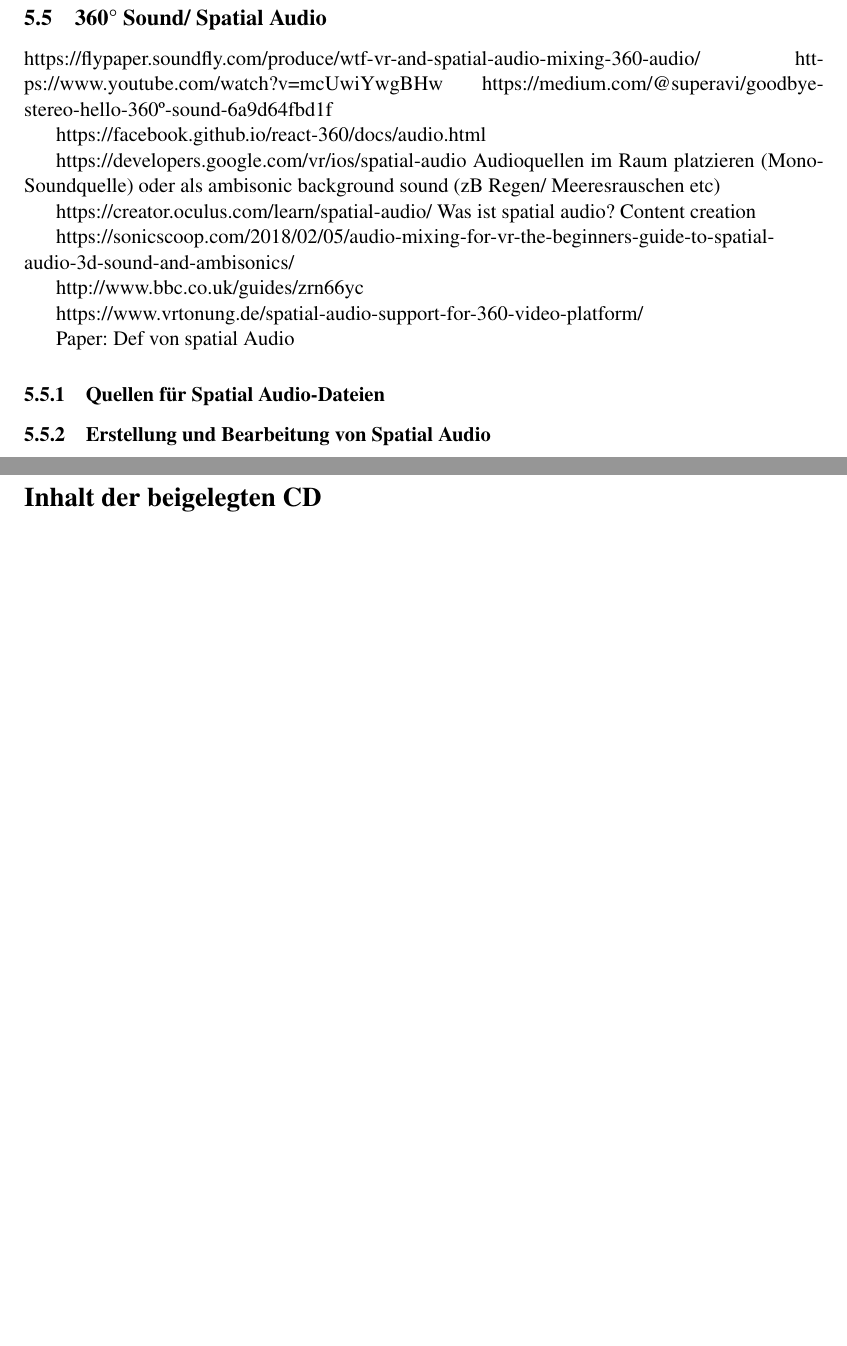
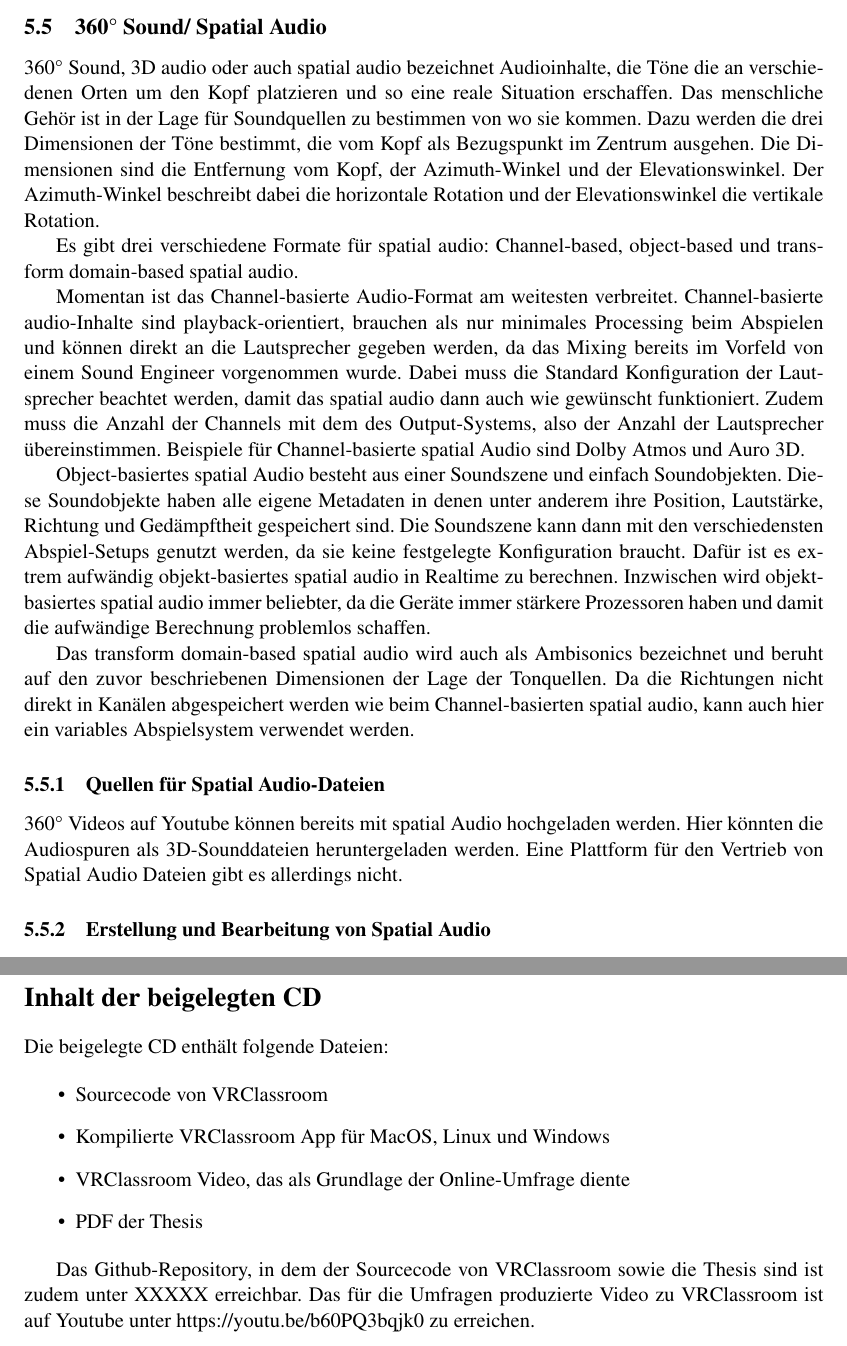
Before and after one commit to vronifuchsberger/VRClassroom, a LaTeX thesis (thesis/thesis.tex): two parts of pages 33 and 63 of 66 before the commit and two parts of pages 33 and 65 of 68 after it, joined at a grey line, cut so that both start at the same text, the shorter picture padded with empty space. Compiled offline with pdfLaTeX; the source files are stored in an older character set and shown here as Unicode.

Commit message:
thesis: spatial audio, CD Inhalte, …

```diff
--- a/thesis/thesis.tex
+++ b/thesis/thesis.tex
@@ -800,29 +803,25 @@ Da man mit der Maus in all diesen Programmen sowohl den Viewport steuert, als au
 Da es so viele verschiedene Programme gibt, gibt es ebenso viele Output-Formate für die fertigen Modelle. Jede Software hat eigene Speicherformate, aber die meisten können auch in andere exportieren. Den Export zu OBJ-Dateien, unterstützen dabei alle Programme und ist damit eine gute Speicherform, um 3D-Modelle zu veröffentlichen.
 
 \subsection{360° Sound/ Spatial Audio}
-https://flypaper.soundfly.com/produce/wtf-vr-and-spatial-audio-mixing-360-audio/
-https://www.youtube.com/watch?v=mcUwiYwgBHw
-https://medium.com/@superavi/goodbye-stereo-hello-360º-sound-6a9d64fbd1f
-
-https://facebook.github.io/react-360/docs/audio.html
-
-https://developers.google.com/vr/ios/spatial-audio
-Audioquellen im Raum platzieren (Mono-Soundquelle)
-oder als ambisonic background sound (zB Regen/ Meeresrauschen etc)
-
-https://creator.oculus.com/learn/spatial-audio/
-Was ist spatial audio?
-Content creation
-
-https://sonicscoop.com/2018/02/05/audio-mixing-for-vr-the-beginners-guide-to-spatial-audio-3d-sound-and-ambisonics/
-
-http://www.bbc.co.uk/guides/zrn66yc
-
-https://www.vrtonung.de/spatial-audio-support-for-360-video-platform/
-
-Paper: Def von spatial Audio
+360° Sound, 3D audio oder auch spatial audio bezeichnet Audioinhalte, die Töne die an verschiedenen Orten um den Kopf platzieren und so eine reale Situation erschaffen.
+Das menschliche Gehör ist in der Lage für Soundquellen zu bestimmen von wo sie kommen. Dazu werden die drei Dimensionen der Töne bestimmt, die vom Kopf als Bezugspunkt im Zentrum ausgehen. Die Dimensionen sind die Entfernung vom Kopf, der Azimuth-Winkel und der Elevationswinkel.
+Der Azimuth-Winkel beschreibt dabei die horizontale Rotation und der Elevationswinkel die vertikale Rotation.
+
+Es gibt drei verschiedene Formate für spatial audio: Channel-based, object-based und transform domain-based spatial audio.
+
+Momentan ist das Channel-basierte Audio-Format am weitesten verbreitet. Channel-basierte audio-Inhalte sind playback-orientiert, brauchen als nur minimales Processing beim Abspielen und können direkt an die Lautsprecher gegeben werden, da das Mixing bereits im Vorfeld von einem Sound Engineer vorgenommen wurde. Dabei muss die Standard Konfiguration der Lautsprecher beachtet werden, damit das spatial audio dann auch wie gewünscht funktioniert. Zudem muss die Anzahl der Channels mit dem des Output-Systems, also der Anzahl der Lautsprecher übereinstimmen.
+Beispiele für Channel-basierte spatial Audio sind Dolby Atmos und Auro 3D.
+
+Object-basiertes spatial Audio besteht aus einer Soundszene und einfach Soundobjekten. Diese Soundobjekte haben alle eigene Metadaten in denen unter anderem ihre Position, Lautstärke, Richtung und Gedämpftheit gespeichert sind. Die Soundszene kann dann mit den verschiedensten Abspiel-Setups genutzt werden, da sie keine festgelegte Konfiguration braucht. Dafür ist es extrem aufwändig objekt-basiertes spatial audio in Realtime zu berechnen. Inzwischen wird objekt-basiertes spatial audio immer beliebter, da die Geräte immer stärkere Prozessoren haben und damit die aufwändige Berechnung problemlos schaffen.
+
+Das transform domain-based spatial audio wird auch als Ambisonics bezeichnet und beruht auf den zuvor beschriebenen Dimensionen der Lage der Tonquellen. Da die Richtungen nicht direkt in Kanälen abgespeichert werden wie beim Channel-basierten spatial audio, kann auch hier ein variables Abspielsystem verwendet werden.
+
+% Paper: Spatial Audio Reproduction with Primary Ambient Extraction
+
+% https://flypaper.soundfly.com/produce/wtf-vr-and-spatial-audio-mixing-360-audio/
+% sehr guter Artikel, aber Information bisher alle aus dem Paper
 
 \subsubsection{Quellen für Spatial Audio-Dateien}
-
+360° Videos auf Youtube können bereits mit spatial Audio hochgeladen werden. Hier könnten die Audiospuren als 3D-Sounddateien heruntergeladen werden. Eine Plattform für den Vertrieb von Spatial Audio Dateien gibt es allerdings nicht.
 
 \subsubsection{Erstellung und Bearbeitung von Spatial Audio}
@@ -1582,6 +1584,18 @@ Momentan können Schüler nicht beeinflussen wie sie 3D-Modelle sehen, sondern n
 \cleardoublepage
 \fancyhead[LE,RO,LO,RE]{} % Keine Kopfzeile mehr oben auf jeder Seite
 \section*{Inhalt der beigelegten CD}
+Die beigelegte CD enthält folgende Dateien:
+
+\begin{itemize}
+\item Sourcecode von VRClassroom
+\item Kompilierte VRClassroom App für MacOS, Linux und Windows
+\item VRClassroom Video, das als Grundlage der Online-Umfrage diente
+\item PDF der Thesis
+\end{itemize}
+
+Das Github-Repository, in dem der Sourcecode von VRClassroom sowie die Thesis sind ist zudem unter XXXXX erreichbar.
+Das für die Umfragen produzierte Video zu VRClassroom ist auf Youtube unter https://youtu.be/b60PQ3bqjk0 zu erreichen.
+
 %______________________________________________________________________
 
 \cleardoublepage
```
Also changed, not shown: thesis/thesis.tex (62 more changed lines), 3 other files.
